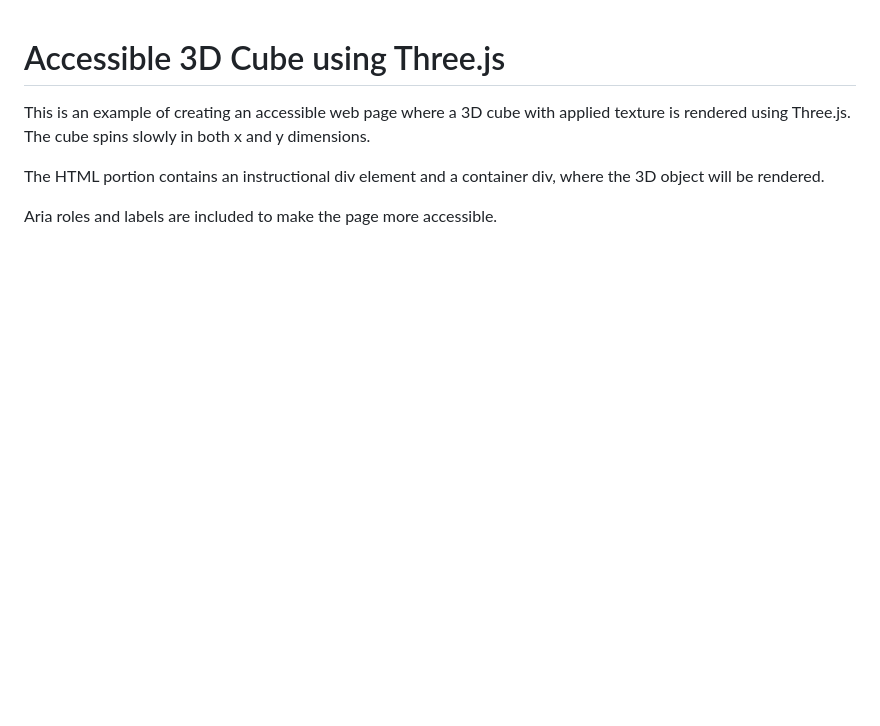
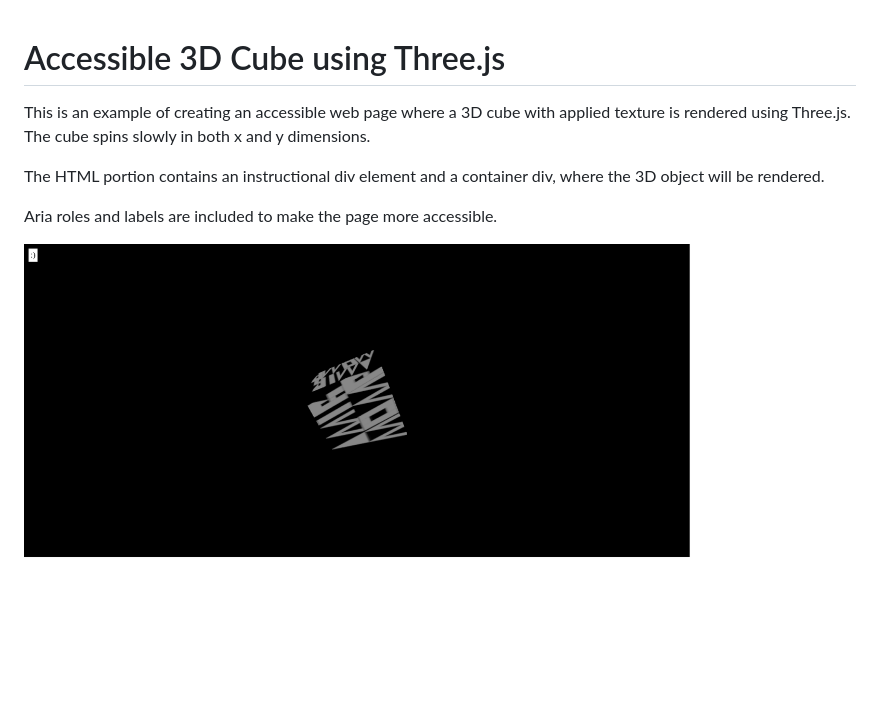
Before and after one commit to carmartdev/ThreeJSCube, a Markdown page: readme.md, the part around the change. GitHub-like rendering; pictures changed too: images/preview.png (added); blank space fills up the shorter version.

Commit message:
Added preview

```diff
--- a/readme.md
+++ b/readme.md
@@ -5,3 +5,5 @@ This is an example of creating an accessible web page where a 3D cube with appli
 The HTML portion contains an instructional div element and a container div, where the 3D object will be rendered.
 
 Aria roles and labels are included to make the page more accessible.
+
+<img src="images/preview.png">
```
Also changed, not shown: images/example1.png (deleted).
